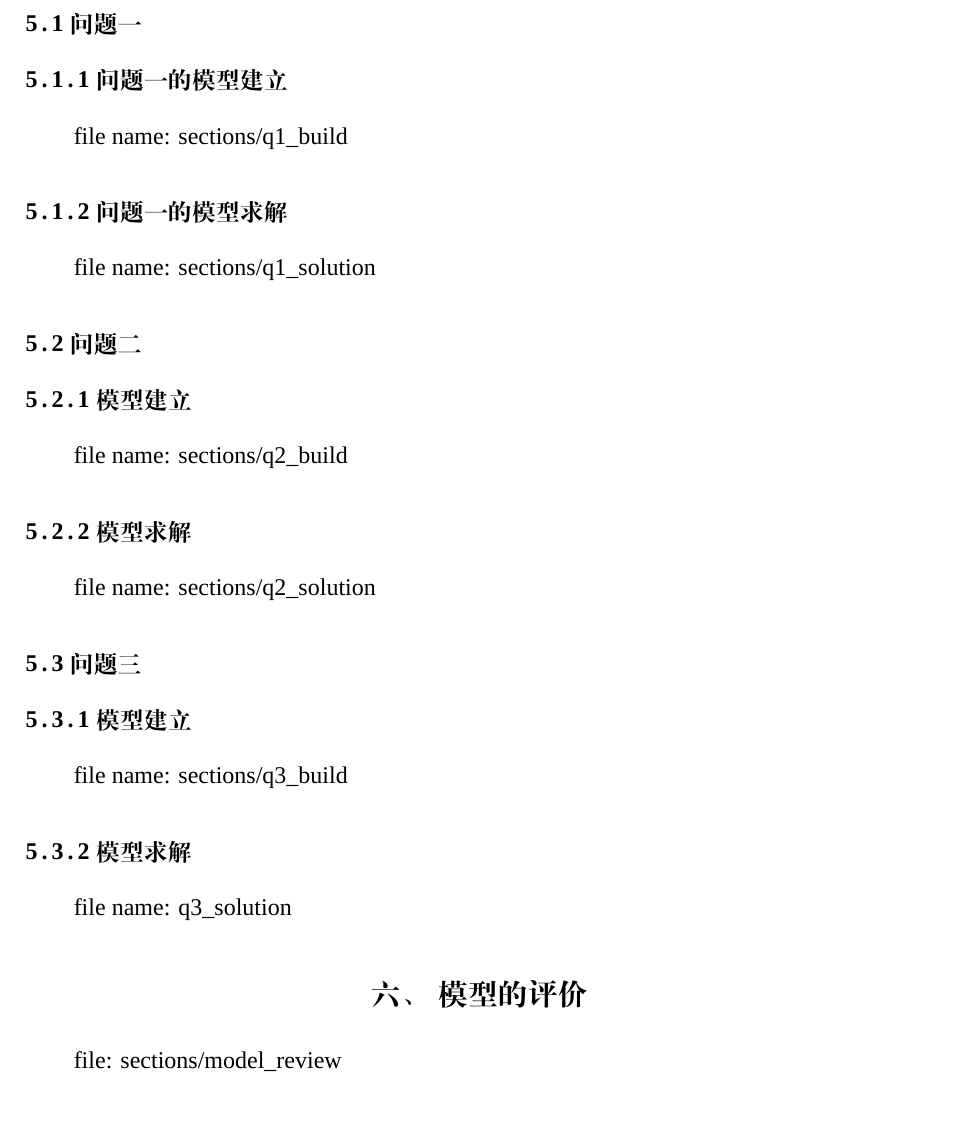
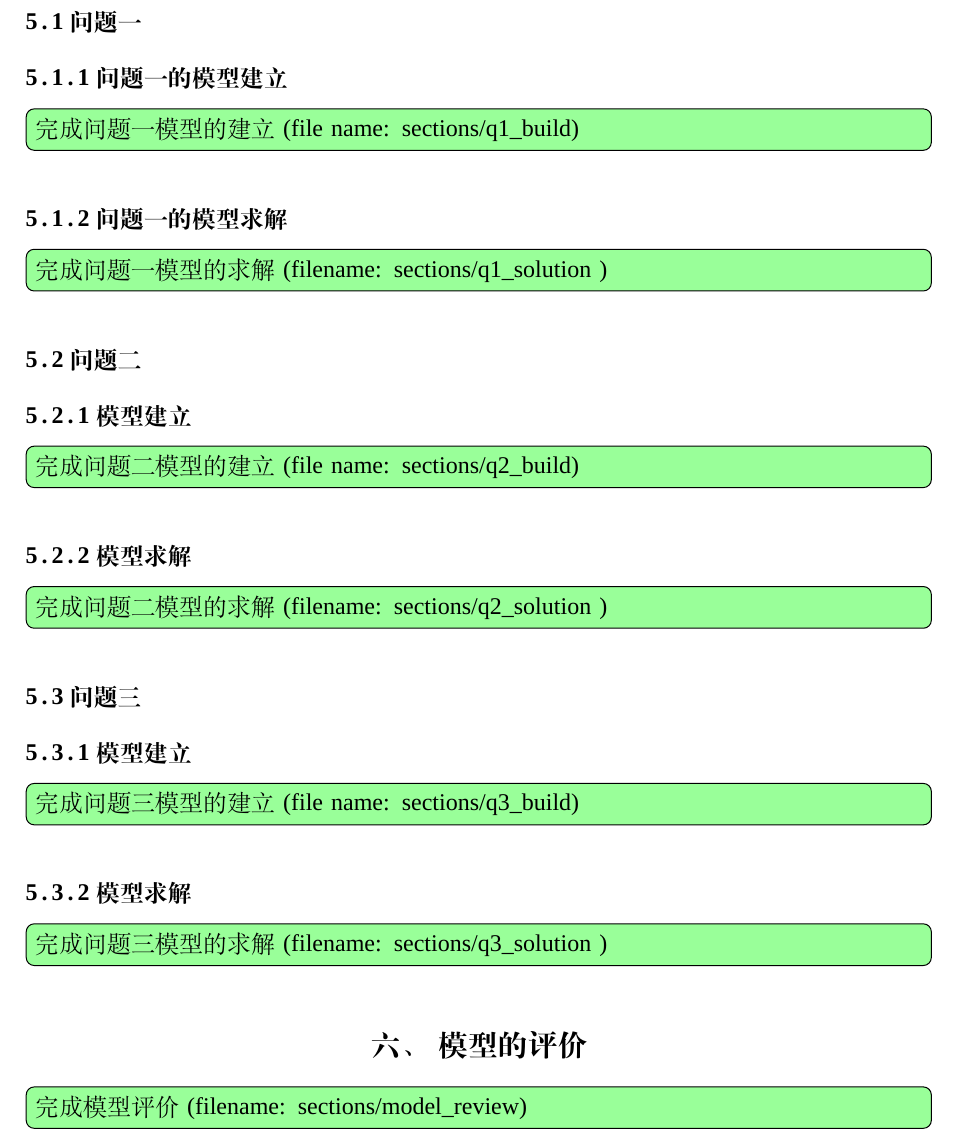
Before and after one commit to chenboshuo/cumcm_template, a LaTeX thesis (thesis/main.tex, which reads thesis/sections/model_review.tex, thesis/sections/q1_build.tex, thesis/sections/q1_solution.tex): part of page 3 of 5, cut so that both start at the same text, the shorter picture padded with empty space. Compiled offline with XeLaTeX; a missing font is replaced by an installed copy or a similar font.

Commit message:
:sparkles: 增加TODO 标签（按照注释提示关闭）

```diff
--- a/thesis/main.tex
+++ b/thesis/main.tex
@@ -4,6 +4,9 @@
 
 % \documentclass{cumcmthesis}
 \documentclass[withoutpreface,bwprint]{cumcmthesis} %去掉封面与编号页
+
+% \usepackage[disable]{todonotes}  % 关闭todo标签
+\usepackage{todonotes} % 打开todo标签
 
   \title{}
   \tihao{}
--- a/thesis/sections/model_review.tex
+++ b/thesis/sections/model_review.tex
@@ -2,6 +2,7 @@
 \graphicspath{{figures/}{../figures/}}
 
 \begin{document}
-  file: sections/model\_review
+  \todo[inline,color=green!40]{完成模型评价
+    (filename: sections/model\_review)}
 
 \end{document}
--- a/thesis/sections/q1_build.tex
+++ b/thesis/sections/q1_build.tex
@@ -2,6 +2,7 @@
 \graphicspath{{figures/}{../figures/}}
 
 \begin{document}
-file name: sections/q1\_build
+  \todo[inline,color=green!40]{完成问题一模型的建立
+    (file name: sections/q1\_build)}
 
 \end{document}
--- a/thesis/sections/q1_solution.tex
+++ b/thesis/sections/q1_solution.tex
@@ -2,7 +2,8 @@
 \graphicspath{{figures/}{../figures/}}
 
 \begin{document}
-
-  file name: sections/q1\_solution
+  \todo[inline,color=green!40]{完成问题一模型的求解
+    (filename: sections/q1\_solution
+  )}
 
 \end{document}
--- a/thesis/sections/q2_build.tex
+++ b/thesis/sections/q2_build.tex
@@ -2,7 +2,8 @@
 \graphicspath{{figures/}{../figures/}}
 
 \begin{document}
-file name: sections/q2\_build
+  \todo[inline,color=green!40]{完成问题二模型的建立
+    (file name: sections/q2\_build)}
 
 
 \end{document}
--- a/thesis/sections/q2_solution.tex
+++ b/thesis/sections/q2_solution.tex
@@ -2,7 +2,9 @@
 \graphicspath{{figures/}{../figures/}}
 
 \begin{document}
-file name: sections/q2\_solution
+  \todo[inline,color=green!40]{完成问题二模型的求解
+    (filename: sections/q2\_solution
+  )}
 
 
 
--- a/thesis/sections/q3_build.tex
+++ b/thesis/sections/q3_build.tex
@@ -2,5 +2,6 @@
 \graphicspath{{figures/}{../figures/}}
 
 \begin{document}
-file name: sections/q3\_build
+  \todo[inline,color=green!40]{完成问题三模型的建立
+    (file name: sections/q3\_build)}
 \end{document}
--- a/thesis/sections/q3_solution.tex
+++ b/thesis/sections/q3_solution.tex
@@ -2,5 +2,7 @@
 \graphicspath{{figures/}{../figures/}}
 
 \begin{document}
-file name: q3\_solution
+  \todo[inline,color=green!40]{完成问题三模型的求解
+    (filename: sections/q3\_solution
+  )}
 \end{document}
```
Also changed, not shown: thesis/sections/abstract.tex (+1 -1 lines), thesis/sections/analyse.tex (+3 -3 lines), thesis/sections/assumptions.tex (+2 -1 lines), thesis/sections/notations.tex (+2 -1 lines), thesis/sections/question_review.tex (+4 -3 lines), thesis/main.pdf, thesis/main.tex (5 more changed lines), 1 other file.
